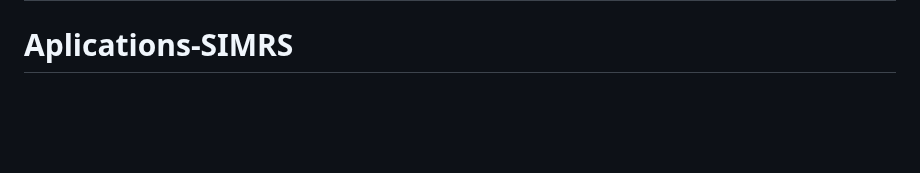
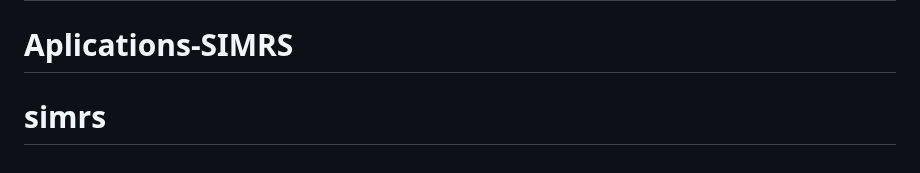
Before and after one commit to Rayramandhika/Aplications-SIMRS, a Markdown page: README.md, the part around the change. Rendered like a GitHub page; blank space fills up the shorter version.

```diff
--- a/README.md
+++ b/README.md
@@ -90,3 +90,4 @@ The Laravel framework is open-sourced software licensed under the [MIT license](
 # Aplications-SIMRS
 # Aplications-SIMRS
 # Aplications-SIMRS
+# simrs
```
